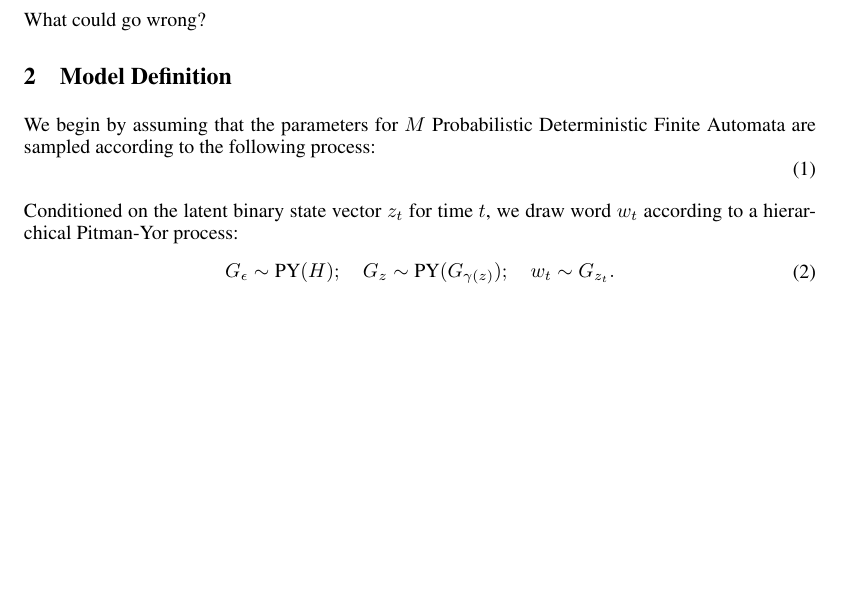
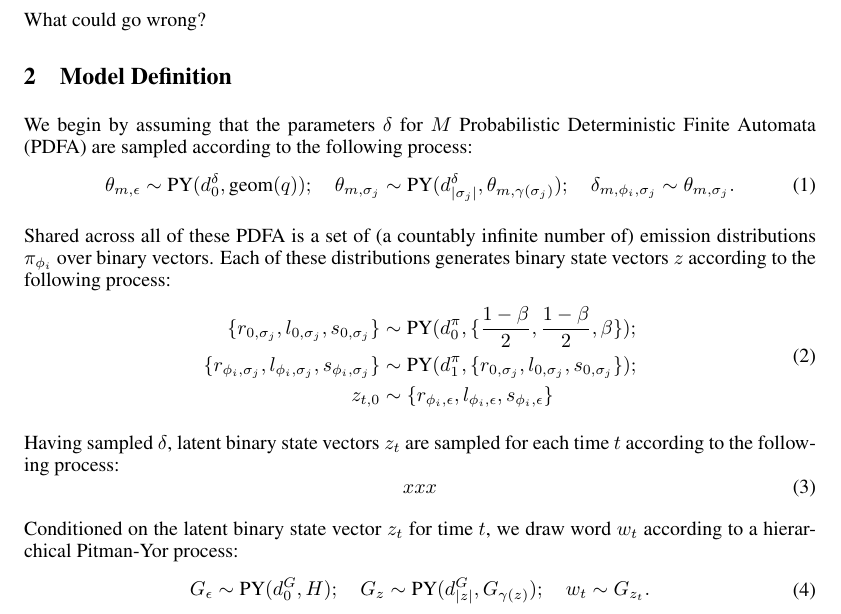
Before and after one commit to fwood/Bayesian-Nonparametric-Ontology-Learning, a LaTeX document (docs/main.tex): part of page 1 of 2, cut so that both start at the same text, the shorter picture padded with empty space. Compiled offline with pdfLaTeX.

Commit message:
some more changes

```diff
--- a/docs/main.tex
+++ b/docs/main.tex
@@ -44,6 +44,7 @@ Columbia University, New York, NY 10027, USA \\
 \newcommand{\bphi}{\boldsymbol\phi}
 \newcommand{\bpi}{\boldsymbol\pi}
 \newcommand{\PY}{\textrm{PY}}
+\newcommand{\geom}{\textrm{geom}}
 
 \nipsfinalcopy
 
@@ -63,18 +64,43 @@ What could go wrong?
 
 \section{Model Definition}
 
-We begin by assuming that the parameters for $M$ Probabilistic
-Deterministic Finite Automata are sampled according to the following
-process:
+We begin by assuming that the parameters $\delta$ for $M$
+Probabilistic Deterministic Finite Automata (PDFA) are sampled
+according to the following process:
 \begin{equation}
+\theta_{m,\epsilon} \sim \PY(d^{\delta}_{0},\geom(q)); \quad
+\theta_{m,\sigma_j} \sim \PY(d^{\delta}_{|\sigma_j|},
+\theta_{m,\gamma(\sigma_j)}); \quad
+\delta_{m,\phi_i,\sigma_j} \sim \theta_{m,\sigma_j}.
+\end{equation}
+
+Shared across all of these PDFA is a set of (a countably infinite
+number of) emission distributions $\pi_{\phi_i}$ over binary
+vectors. Each of these distributions generates binary state vectors
+$z$ according to the following process:
+\begin{equation}
+\begin{split}
+\{r_{0,\sigma_j}, l_{0,\sigma_j}, s_{0,\sigma_j}\} &\sim \PY(d^\pi_{0},
+\{\frac{1-\beta}{2}, \frac{1-\beta}{2}, \beta\}); \\
+\{r_{\phi_i,\sigma_j}, l_{\phi_i,\sigma_j}, s_{\phi_i,\sigma_j}\} &\sim \PY(d^\pi_{1},
+\{r_{0,\sigma_j}, l_{0,\sigma_j}, s_{0,\sigma_j}\}); \\
+z_{t,0} &\sim \{r_{\phi_i, \epsilon}, l_{\phi_i, \epsilon},
+s_{\phi_i, \epsilon}\}
+\end{split}
+\end{equation}
+
+Having sampled $\delta$, latent binary state vectors $z_t$ are sampled
+for each time $t$ according to the following process:
+\begin{equation}
+xxx
 \end{equation}
 
 Conditioned on the latent binary state vector $z_t$ for time $t$, we
 draw word $w_t$ according to a hierarchical Pitman-Yor process:
 \begin{equation}
 \begin{split}
-G_{\epsilon} \sim \PY(H); \quad
-G_z \sim \PY(G_{\gamma(z)}); \quad
+G_{\epsilon} \sim \PY(d^G_{0},H); \quad
+G_z \sim \PY(d^G_{|z|},G_{\gamma(z)}); \quad
 w_t \sim G_{z_t}.
 \end{split}
 \end{equation}
```
Also changed, not shown: 1 other file.
